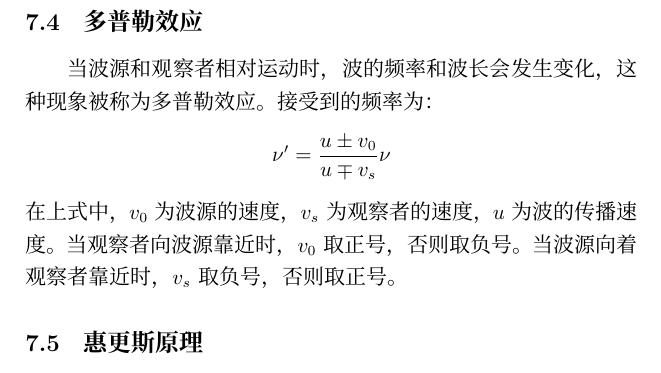
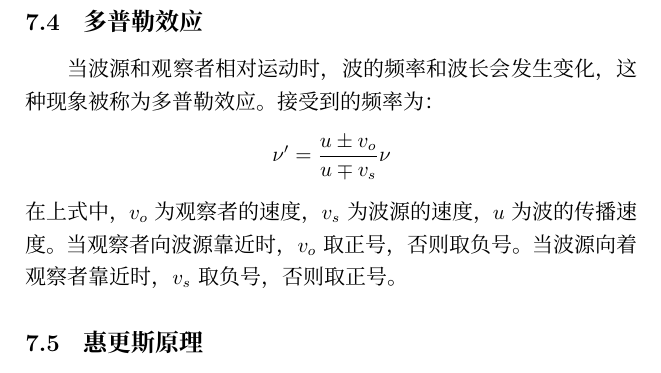
Before and after one commit to RastyASWoz/PhyXA, a LaTeX document (main.tex): part of page 11 of 34, cut so that both start at the same text. Compiled offline with XeLaTeX; a missing font is replaced by an installed copy or a similar font.

```diff
--- a/main.tex
+++ b/main.tex
@@ -309,10 +309,10 @@
 当波源和观察者相对运动时，波的频率和波长会发生变化，这种现象被称为多普勒效应。
 接受到的频率为：
 $$
-    \nu' = \frac{u \pm v_0}{u \mp v_s} \nu
+    \nu' = \frac{u \pm v_o}{u \mp v_s} \nu
 $$
-在上式中，$v_0$为波源的速度，$v_s$为观察者的速度，$u$为波的传播速度。
-当观察者向波源靠近时，$v_0$取正号，否则取负号。
+在上式中，$v_o$为观察者的速度，$v_s$为波源的速度，$u$为波的传播速度。
+当观察者向波源靠近时，$v_o$取正号，否则取负号。
 当波源向着观察者靠近时，$v_s$取负号，否则取正号。
 \subsection{惠更斯原理}
 惠更斯原理是波动光学的基础原理之一，
```
Also changed, not shown: main.pdf, 2 other files.
